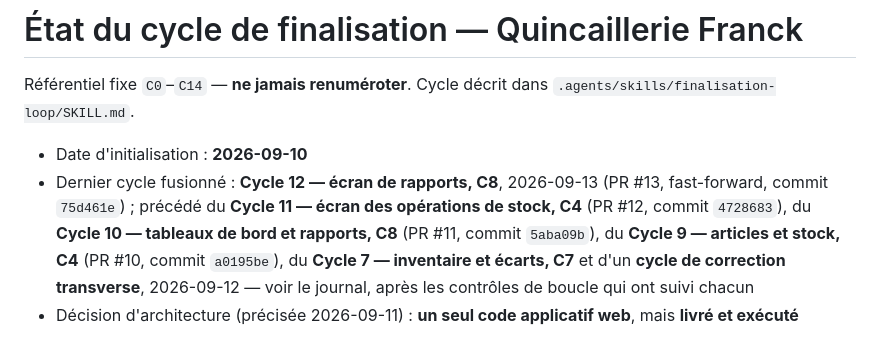
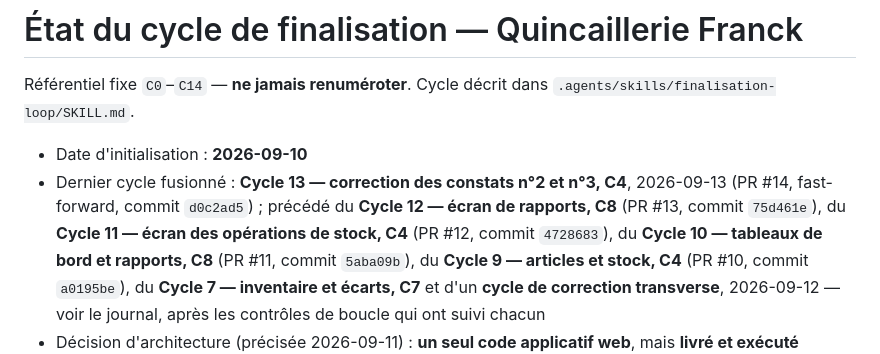
Before and after one commit to THED-1VU/quincaillerie-franck, a Markdown page: RAPPORT AVANCEMENT/loop-state.md, the part around the change. Drawn GitHub-style.

Commit message:
loop-state.md : PR #14 fusionnée (cycle 13, correction C4)
Co-Authored-By: Claude Sonnet 5 <noreply@anthropic.com>
Claude-Session: https://claude.ai/code/session_01UVBXeCoxiMLeHk6VjHhtBP

```diff
--- a/RAPPORT AVANCEMENT/loop-state.md
+++ b/RAPPORT AVANCEMENT/loop-state.md
@@ -4,8 +4,9 @@ Référentiel fixe `C0`–`C14` — **ne jamais renuméroter**.
 Cycle décrit dans `.agents/skills/finalisation-loop/SKILL.md`.
 
 - Date d'initialisation : **2026-09-10**
-- Dernier cycle fusionné : **Cycle 12 — écran de rapports, C8**,
-  2026-09-13 (PR #13, fast-forward, commit `75d461e`) ; précédé du
+- Dernier cycle fusionné : **Cycle 13 — correction des constats n°2 et
+  n°3, C4**, 2026-09-13 (PR #14, fast-forward, commit `d0c2ad5`) ; précédé
+  du **Cycle 12 — écran de rapports, C8** (PR #13, commit `75d461e`), du
   **Cycle 11 — écran des opérations de stock, C4** (PR #12, commit
   `4728683`), du **Cycle 10 — tableaux de bord et rapports, C8** (PR #11,
   commit `5aba09b`), du **Cycle 9 — articles et stock, C4** (PR #10, commit
```
